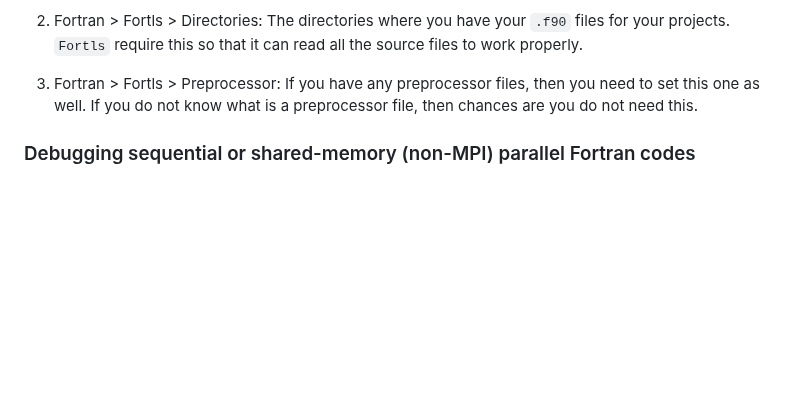
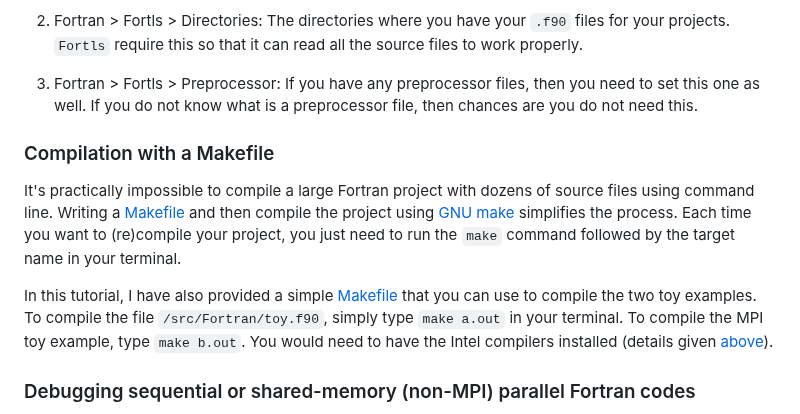
Before and after one commit to XushanLu/VSCode_tutorial, a Markdown page: README.md, the part around the change. Rendered like a GitHub page; blank space fills up the shorter version.

Commit message:
Added Makefile infomation.

```diff
--- a/README.md
+++ b/README.md
@@ -324,6 +324,12 @@ Linter for Fortran is provided by the `Modern Fortran` extension and it relies o
 
 3. Fortran > Fortls > Preprocessor: If you have any preprocessor files, then you need to set this one as well. If you do not know what is a preprocessor file, then chances are you do not need this.
 
+### Compilation with a Makefile
+
+It's practically impossible to compile a large Fortran project with dozens of source files using command line. Writing a [Makefile](https://www.gnu.org/software/make/manual/html_node/Introduction.html) and then compile the project using [GNU make](https://www.gnu.org/software/make/) simplifies the process. Each time you want to (re)compile your project, you just need to run the `make` command followed by the target name in your terminal.
+
+In this tutorial, I have also provided a simple [Makefile](Makefile) that you can use to compile the two toy examples. To compile the file `/src/Fortran/toy.f90`, simply type `make a.out` in your terminal. To compile the MPI toy example, type `make b.out`. You would need to have the Intel compilers installed (details given [above](#prerequisite-for-this-tutorial)).
+
 ### Debugging sequential or shared-memory (non-MPI) parallel Fortran codes
 
 Debugging sequential or shared-memory parallel Fortran codes is easy. After compilation and having set up the `launch.json` file ([see here](#debugger-in-vscode)), all you need to do is follow the standard procedure as detailed in the official documentation given [here](https://code.visualstudio.com/docs/editor/debugging).
```
